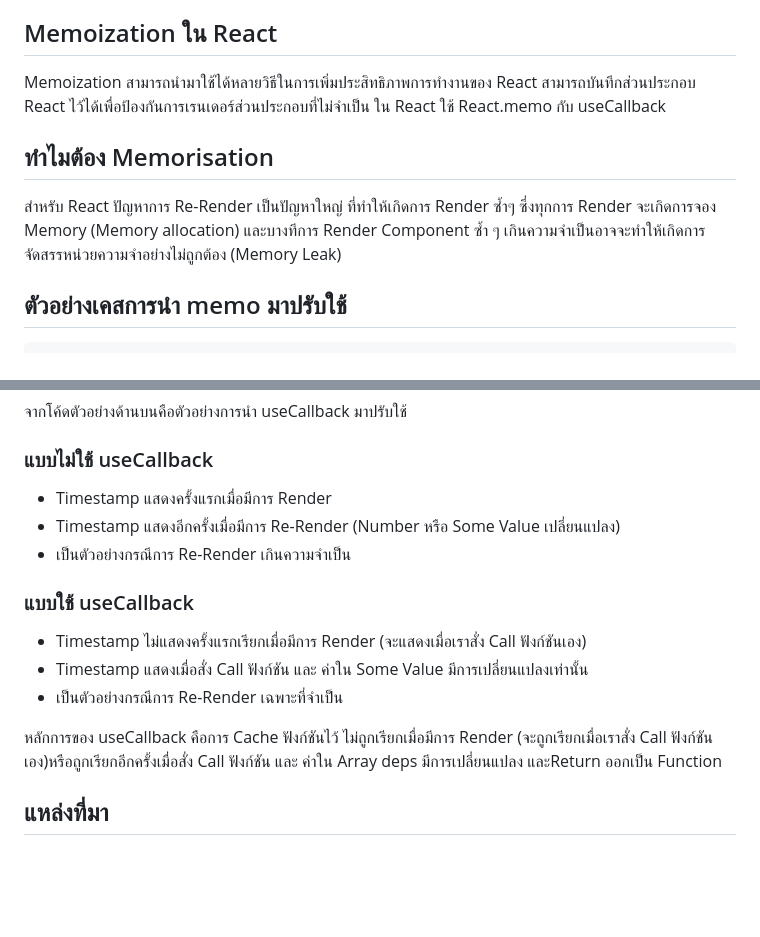
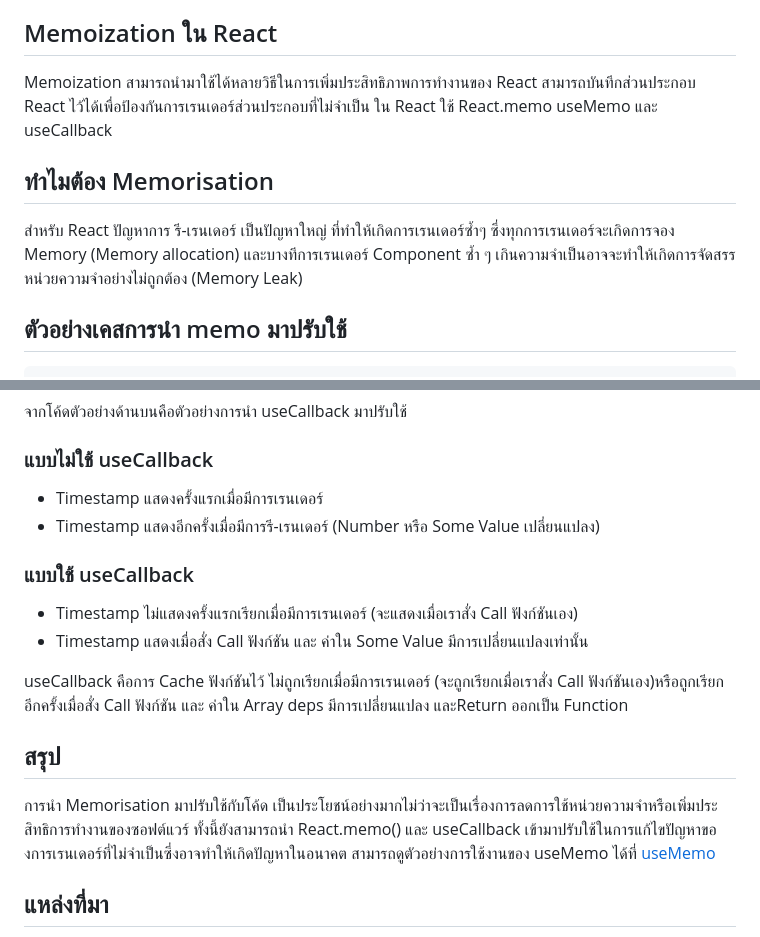
Before and after one commit to nanSennalabs/react-memorisation, a Markdown page: README.md, 2 parts joined by grey strips. Rendered like a GitHub page; blank space fills up the shorter version.

```diff
--- a/README.md
+++ b/README.md
@@ -8,11 +8,12 @@
 
 ## Memoization ใน React
 
-Memoization สามารถนำมาใช้ได้หลายวิธีในการเพิ่มประสิทธิภาพการทำงานของ React สามารถบันทึกส่วนประกอบ React ไว้ได้เพื่อป้องกันการเรนเดอร์ส่วนประกอบที่ไม่จำเป็น ใน React ใช้ React.memo กับ useCallback
+Memoization สามารถนำมาใช้ได้หลายวิธีในการเพิ่มประสิทธิภาพการทำงานของ React สามารถบันทึกส่วนประกอบ React ไว้ได้เพื่อป้องกันการเรนเดอร์ส่วนประกอบที่ไม่จำเป็น ใน React ใช้ React.memo useMemo และ useCallback
 
 ## ทำไมต้อง Memorisation
 
-สำหรับ React ปัญหาการ Re-Render เป็นปัญหาใหญ่ ที่ทำให้เกิดการ Render ซ้ำๆ ซึ่งทุกการ Render จะเกิดการจอง Memory (Memory allocation) และบางทีการ Render Component ซ้ำ ๆ เกินความจำเป็นอาจจะทำให้เกิดการจัดสรรหน่วยความจำอย่างไม่ถูกต้อง (Memory Leak)
+สำหรับ React ปัญหาการ รี-เรนเดอร์ เป็นปัญหาใหญ่ ที่ทำให้เกิดการเรนเดอร์ซ้ำๆ ซึ่งทุกการเรนเดอร์จะเกิดการจอง Memory (Memory allocation) และบางทีการเรนเดอร์ Component ซ้ำ ๆ เกินความจำเป็นอาจจะทำให้เกิดการจัดสรรหน่วยความจำอย่างไม่ถูกต้อง (Memory Leak)
+
 
 ## ตัวอย่างเคสการนำ memo มาปรับใช้
 
@@ -71,17 +138,21 @@ const Display = React.memo(function Display({ name }: { name: string }) {
 
 ### แบบไม่ใช้ useCallback
 
-- Timestamp แสดงครั้งแรกเมื่อมีการ Render
-- Timestamp แสดงอีกครั้งเมื่อมีการ Re-Render (Number หรือ Some Value เปลี่ยนแปลง)
-- เป็นตัวอย่างกรณีการ Re-Render เกินความจำเป็น
+- Timestamp แสดงครั้งแรกเมื่อมีการเรนเดอร์
+- Timestamp แสดงอีกครั้งเมื่อมีการรี-เรนเดอร์ (Number หรือ Some Value เปลี่ยนแปลง)
 
 ### แบบใช้ useCallback
 
-- Timestamp ไม่แสดงครั้งแรกเรียกเมื่อมีการ Render (จะแสดงเมื่อเราสั่ง Call ฟังก์ชันเอง)
+- Timestamp ไม่แสดงครั้งแรกเรียกเมื่อมีการเรนเดอร์ (จะแสดงเมื่อเราสั่ง Call ฟังก์ชันเอง)
 - Timestamp แสดงเมื่อสั่ง Call ฟังก์ชัน และ ค่าใน Some Value มีการเปลี่ยนแปลงเท่านั้น
-- เป็นตัวอย่างกรณีการ Re-Render เฉพาะที่จำเป็น
 
-หลักการของ useCallback คือการ Cache ฟังก์ชันไว้ ไม่ถูกเรียกเมื่อมีการ Render (จะถูกเรียกเมื่อเราสั่ง Call ฟังก์ชันเอง)หรือถูกเรียกอีกครั้งเมื่อสั่ง Call ฟังก์ชัน และ ค่าใน Array deps มีการเปลี่ยนแปลง และReturn ออกเป็น Function
+useCallback คือการ Cache ฟังก์ชันไว้ ไม่ถูกเรียกเมื่อมีการเรนเดอร์ (จะถูกเรียกเมื่อเราสั่ง Call ฟังก์ชันเอง)หรือถูกเรียกอีกครั้งเมื่อสั่ง Call ฟังก์ชัน และ ค่าใน Array deps มีการเปลี่ยนแปลง และReturn ออกเป็น Function
+
+
+
+## สรุป
+การนำ Memorisation มาปรับใช้กับโค้ด เป็นประโยชน์อย่างมากไม่ว่าจะเป็นเรื่องการลดการใช้หน่วยความจำหรือเพิ่มประสิทธิการทำงานของซอฟต์แวร์ ทั้งนี้ยังสามารถนำ React.memo() และ useCallback เข้ามาปรับใช้ในการแก้ไขปัญหาของการเรนเดอร์ที่ไม่จำเป็นซึ่งอาจทำให้เกิดปัญหาในอนาคต สามารถดูตัวอย่างการใช้งานของ useMemo ได้ที่ [useMemo](https://github.com/nanSennalabs/react-hooks-mini-example)
+
 
 ## แหล่งที่มา
 
```
Also changed, not shown: other parts of README.md (+72 -6 lines).
